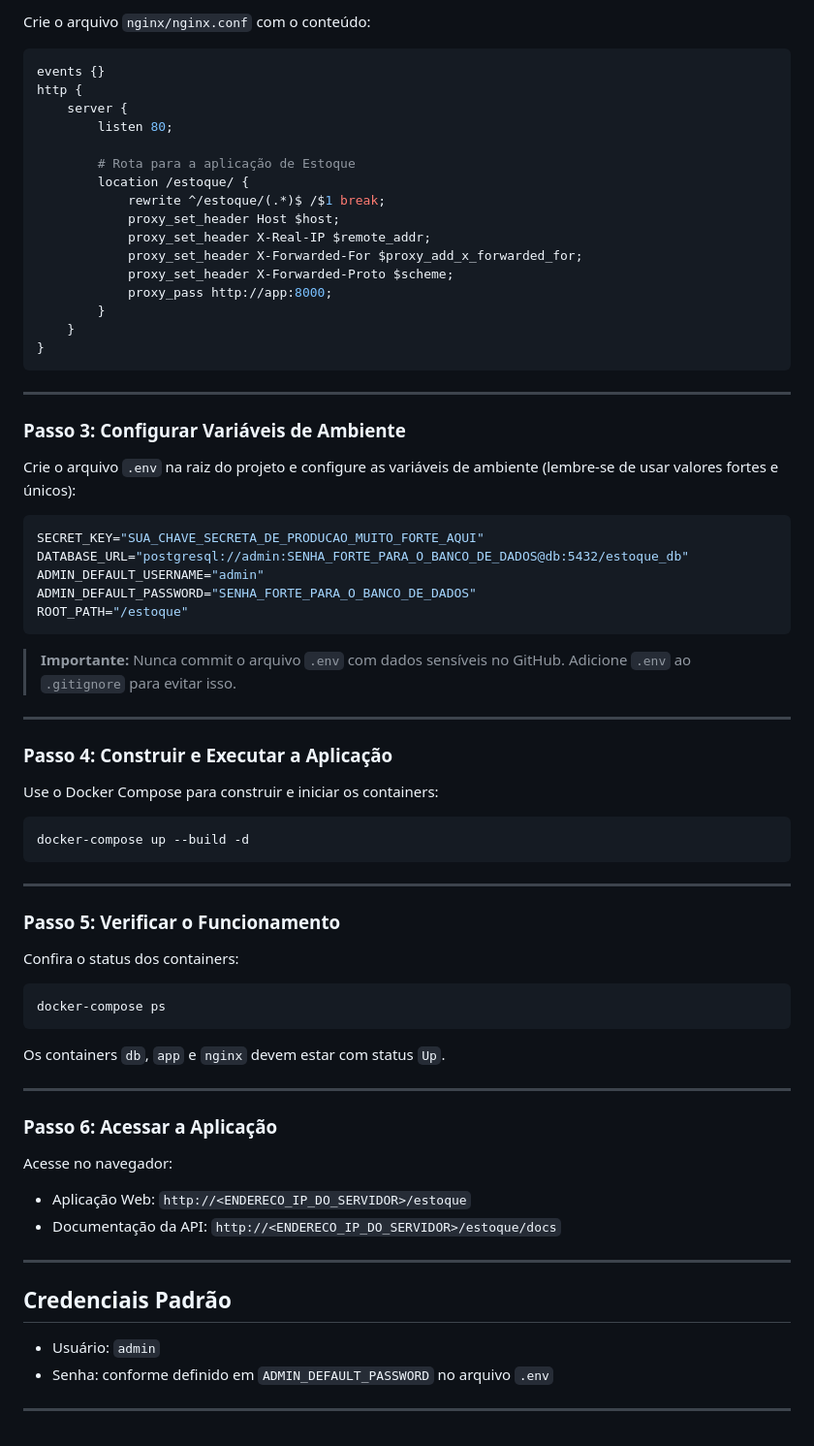
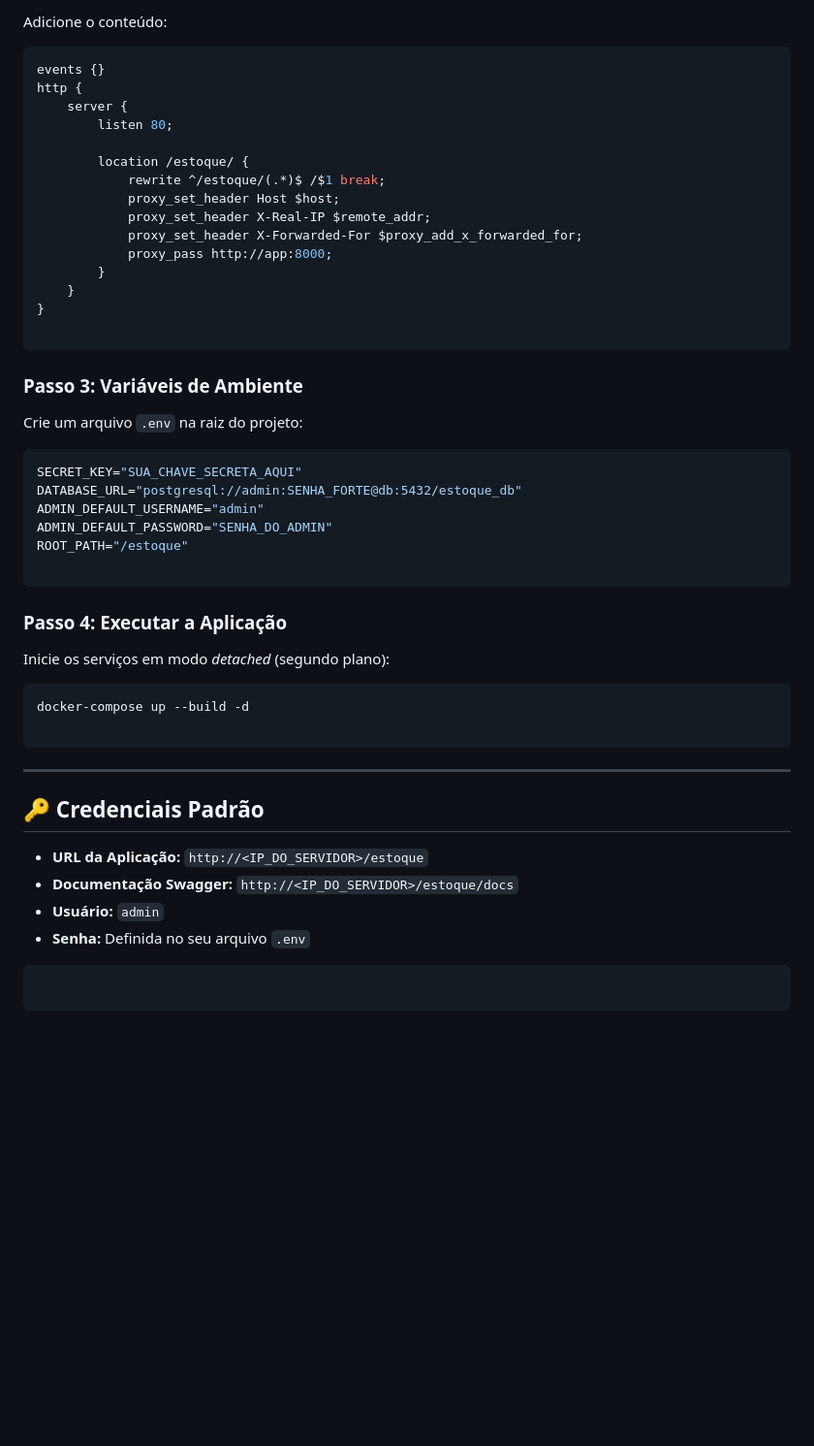
Before and after one commit to sidneylcarneiro/estoque-afya, a Markdown page: README.md, the part around the change printed below. Shown: that part at 97% size. Rendered like a GitHub page; blank space fills up the shorter version.

````diff
--- a/README.md
+++ b/README.md
@@ -102,6 +78,6 @@ mkdir nginx
 ```
 
-Crie o arquivo `nginx/nginx.conf` com o conteúdo:
+Adicione o conteúdo:
 
 ```nginx
 events {}
@@ -109,73 +85,48 @@ http {
     server {
         listen 80;
 
-        # Rota para a aplicação de Estoque
         location /estoque/ {
             rewrite ^/estoque/(.*)$ /$1 break;
             proxy_set_header Host $host;
             proxy_set_header X-Real-IP $remote_addr;
             proxy_set_header X-Forwarded-For $proxy_add_x_forwarded_for;
-            proxy_set_header X-Forwarded-Proto $scheme;
             proxy_pass http://app:8000;
         }
     }
 }
+
+```
+
+### Passo 3: Variáveis de Ambiente
+
+Crie um arquivo `.env` na raiz do projeto:
+
+```env
+SECRET_KEY="SUA_CHAVE_SECRETA_AQUI"
+DATABASE_URL="postgresql://admin:SENHA_FORTE@db:5432/estoque_db"
+ADMIN_DEFAULT_USERNAME="admin"
+ADMIN_DEFAULT_PASSWORD="SENHA_DO_ADMIN"
+ROOT_PATH="/estoque"
+
+```
+
+### Passo 4: Executar a Aplicação
+
+Inicie os serviços em modo *detached* (segundo plano):
+
+```bash
+docker-compose up --build -d
+
 ```
 
 ---
 
-### Passo 3: Configurar Variáveis de Ambiente
+## 🔑 Credenciais Padrão
 
-Crie o arquivo `.env` na raiz do projeto e configure as variáveis de ambiente
-(lembre-se de usar valores fortes e únicos):
+* **URL da Aplicação:** `http://<IP_DO_SERVIDOR>/estoque`
+* **Documentação Swagger:** `http://<IP_DO_SERVIDOR>/estoque/docs`
+* **Usuário:** `admin`
+* **Senha:** Definida no seu arquivo `.env`
 
-```env
-SECRET_KEY="SUA_CHAVE_SECRETA_DE_PRODUCAO_MUITO_FORTE_AQUI"
-DATABASE_URL="postgresql://admin:SENHA_FORTE_PARA_O_BANCO_DE_DADOS@db:5432/estoque_db"
-ADMIN_DEFAULT_USERNAME="admin"
-ADMIN_DEFAULT_PASSWORD="SENHA_FORTE_PARA_O_BANCO_DE_DADOS"
-ROOT_PATH="/estoque"
 ```
-
-> **Importante:** Nunca commit o arquivo `.env` com dados sensíveis no GitHub.
-Adicione `.env` ao `.gitignore` para evitar isso.
-
----
-
-### Passo 4: Construir e Executar a Aplicação
-
-Use o Docker Compose para construir e iniciar os containers:
-
-```bash
-docker-compose up --build -d
 ```
-
----
-
-### Passo 5: Verificar o Funcionamento
-
-Confira o status dos containers:
-
-```bash
-docker-compose ps
-```
-
-Os containers `db`, `app` e `nginx` devem estar com status `Up`.
-
----
-
-### Passo 6: Acessar a Aplicação
-
-Acesse no navegador:
-
-* Aplicação Web: `http://<ENDERECO_IP_DO_SERVIDOR>/estoque`
-* Documentação da API: `http://<ENDERECO_IP_DO_SERVIDOR>/estoque/docs`
-
----
-
-## Credenciais Padrão
-
-* Usuário: `admin`
-* Senha: conforme definido em `ADMIN_DEFAULT_PASSWORD` no arquivo `.env`
-
----
````
Also changed, not shown: other parts of README.md (+28 -52 lines).
